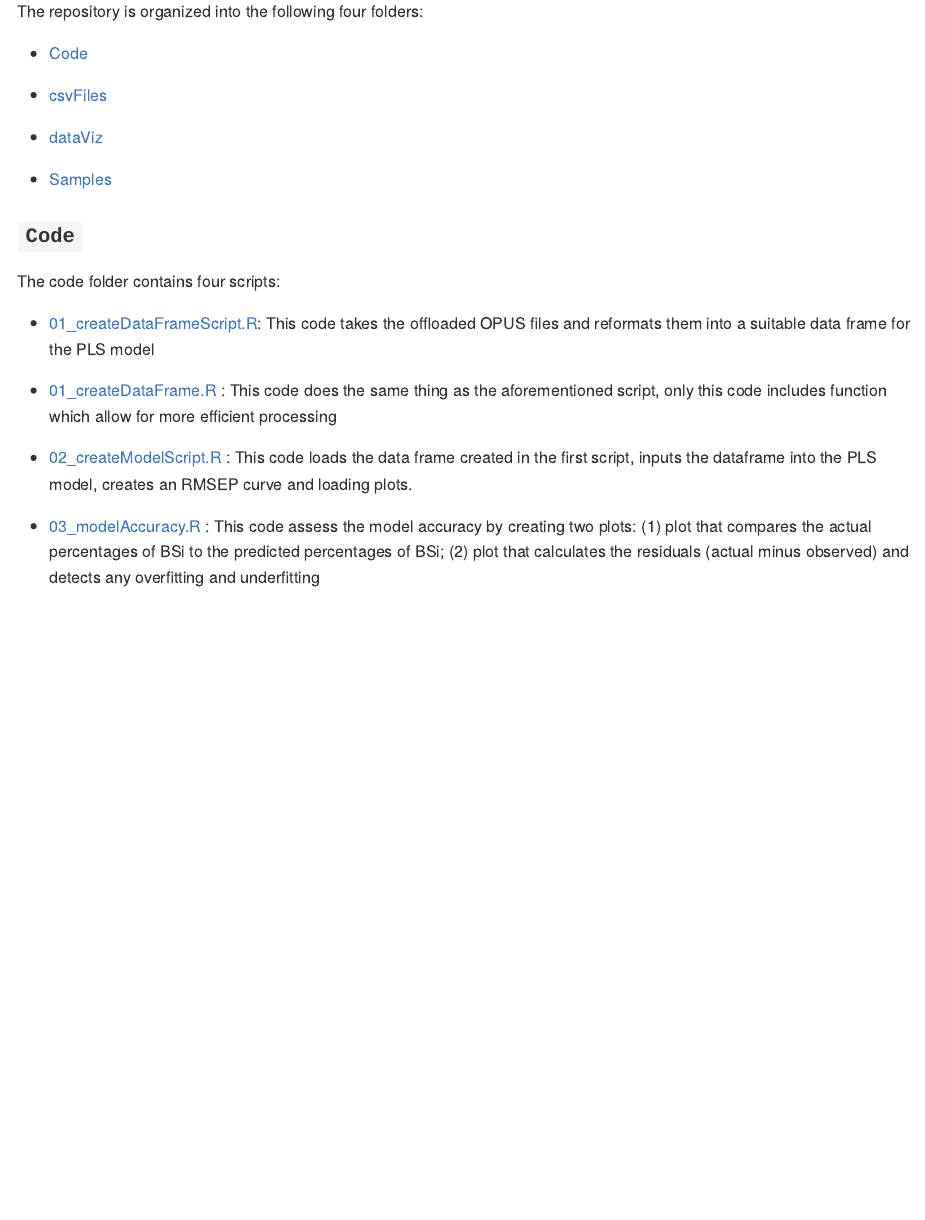
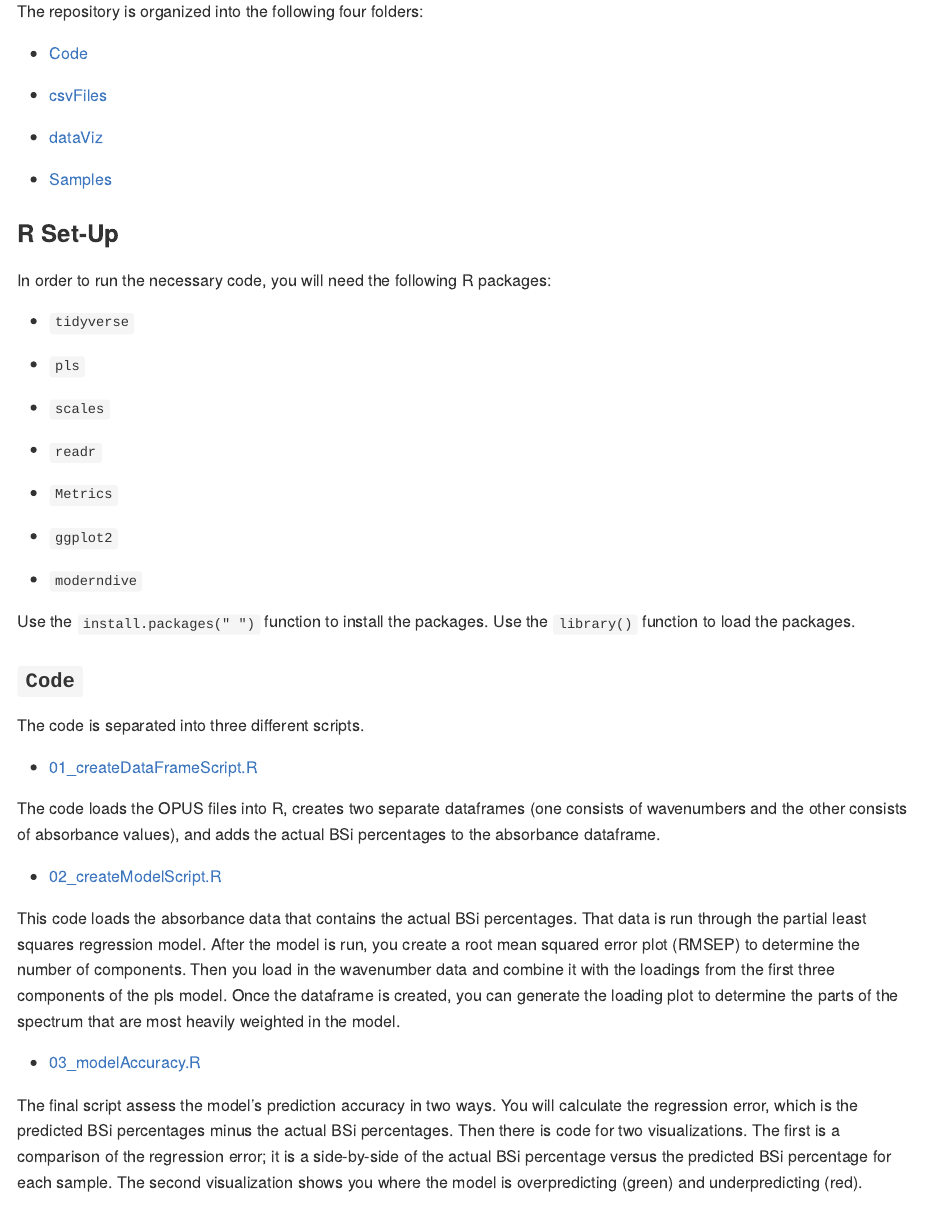
Before and after one commit to people-r-strange/PLSmodel, an R Markdown document (README.Rmd): the page in a window 1100 px wide, from 1520 px down. The pictures show the output file README.md that the author committed with the source, drawn offline in the style of GitHub.

Commit message:
Updated readme with code script summaries

```diff
--- a/README.Rmd
+++ b/README.Rmd
@@ -55,17 +55,41 @@ The repository is organized into the following four folders:
 
 * [Samples](https://github.com/people-r-strange/PLSmodel/tree/main/Samples)
 
+### R Set-Up
+
+In order to run the necessary code, you will need the following R packages:
+
+* `tidyverse`
+
+* `pls`
+
+* `scales`
+
+* `readr`
+
+* `Metrics`
+
+* `ggplot2`
+
+* `moderndive`
+
+Use the `install.packages(" ")` function to install the packages. Use the `library()` function to load the packages.
+
 ### `Code`
 
-The code folder contains four scripts:
+The code is separated into three different scripts.
 
-* [01_createDataFrameScript.R](https://github.com/people-r-strange/PLSmodel/blob/main/Code/01_createDataFrameScript.R): This code takes the offloaded OPUS files and reformats them into a suitable data frame for the PLS model
+* [01_createDataFrameScript.R](https://github.com/people-r-strange/PLSmodel/blob/main/Code/01_createDataFrameScript.R)
 
-* [01_createDataFrame.R](https://github.com/people-r-strange/PLSmodel/blob/main/Code/01_createDataFrame.R) : This code does the same thing as the aforementioned script, only this code includes function which allow for more efficient processing
+The code loads the OPUS files into R, creates two separate dataframes (one consists of wavenumbers and the other consists of absorbance values), and adds the actual BSi percentages to the absorbance dataframe.
 
-* [02_createModelScript.R](https://github.com/people-r-strange/PLSmodel/blob/main/Code/02_createModelScript.R) : This code loads the data frame created in the first script, inputs the dataframe into the PLS model, creates an RMSEP curve and loading plots.
+* [02_createModelScript.R](https://github.com/people-r-strange/PLSmodel/blob/main/Code/02_createModelScript.R)
 
-* [03_modelAccuracy.R](https://github.com/people-r-strange/PLSmodel/blob/main/Code/03_modelAccuracy.R) : This code assess the model accuracy by creating two plots: (1) plot that compares the actual percentages of BSi to the predicted percentages of BSi; (2) plot that calculates the residuals (actual minus observed) and detects any overfitting and underfitting
+This code loads the absorbance data that contains the actual BSi percentages. That data is run through the partial least squares regression model. After the model is run, you create a root mean squared error plot (RMSEP) to determine the number of components. Then you load in the wavenumber data and combine it with the loadings from the first three components of the pls model. Once the dataframe is created, you can generate the loading plot to determine the parts of the spectrum that are most heavily weighted in the model.
+
+* [03_modelAccuracy.R](https://github.com/people-r-strange/PLSmodel/blob/main/Code/03_modelAccuracy.R)
+
+The final script assess the model's prediction accuracy in two ways. You will calculate the regression error, which is the predicted BSi percentages minus the actual BSi percentages. Then there is code for two visualizations. The first is a comparison of the regression error; it is a side-by-side of the actual BSi percentage versus the predicted BSi percentage for each sample. The second visualization shows you where the model is overpredicting (green) and underpredicting (red).
 
 ### `csvFiles`
 
```
Also changed, not shown: README.md.
